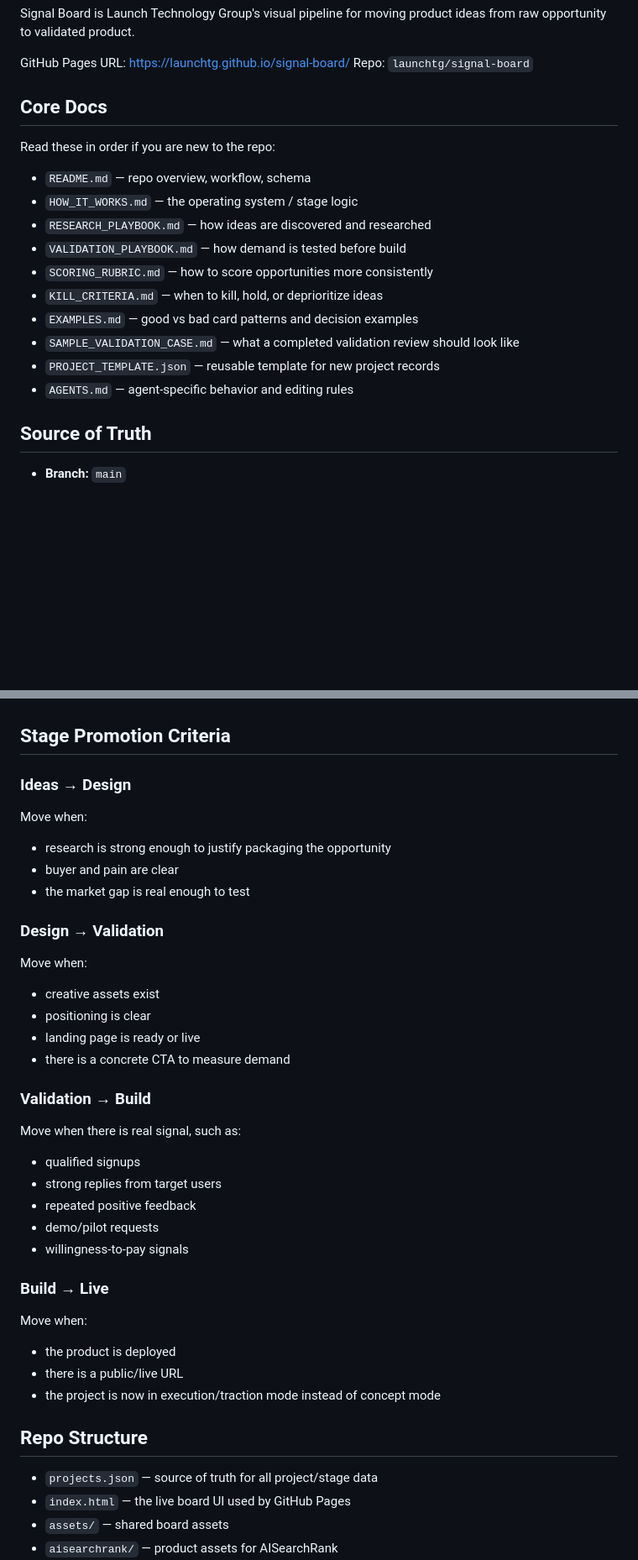
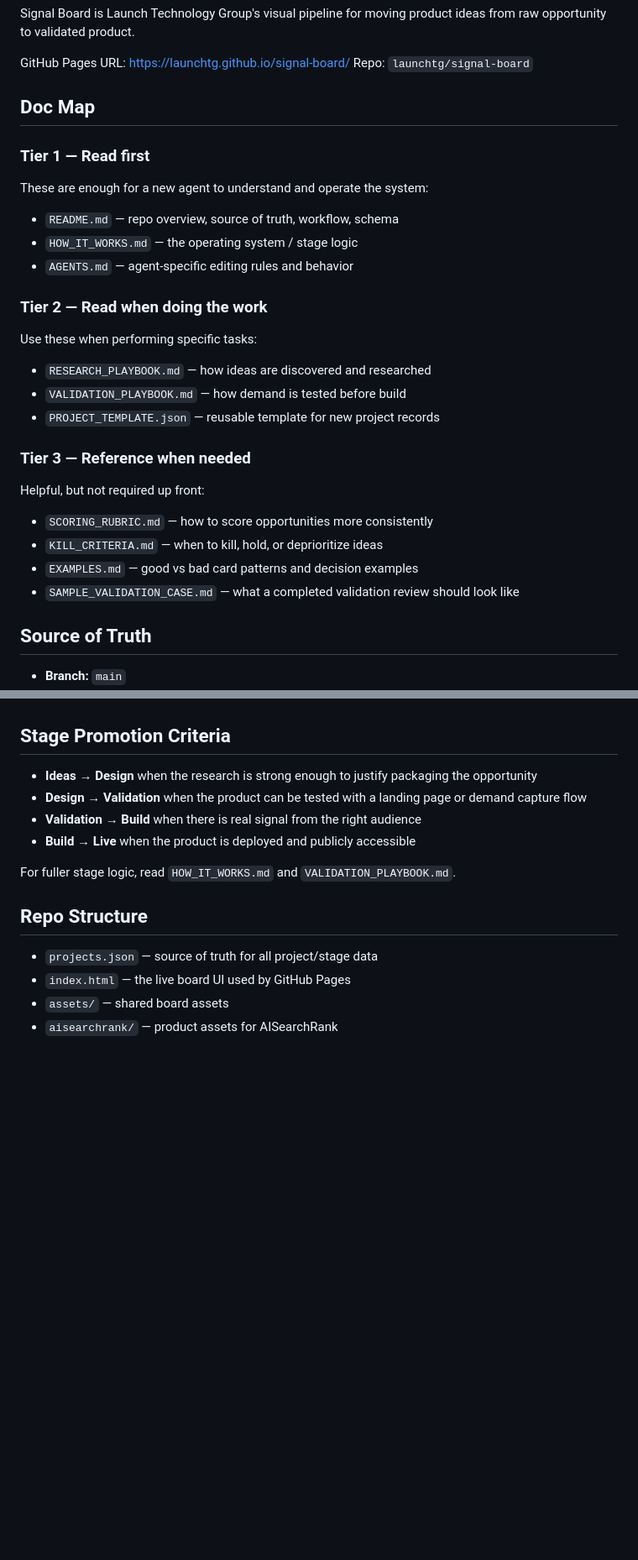
Before and after one commit to launchtg/signal-board, a Markdown page: README.md, 2 parts joined by grey strips. Shown at 84% size. Rendered like a GitHub page; blank space fills up the shorter version.

```diff
--- a/README.md
+++ b/README.md
@@ -5,19 +5,26 @@ Signal Board is Launch Technology Group's visual pipeline for moving product ide
 GitHub Pages URL: <https://launchtg.github.io/signal-board/>
 Repo: `launchtg/signal-board`
 
-## Core Docs
+## Doc Map
 
-Read these in order if you are new to the repo:
-- `README.md` — repo overview, workflow, schema
+### Tier 1 — Read first
+These are enough for a new agent to understand and operate the system:
+- `README.md` — repo overview, source of truth, workflow, schema
 - `HOW_IT_WORKS.md` — the operating system / stage logic
+- `AGENTS.md` — agent-specific editing rules and behavior
+
+### Tier 2 — Read when doing the work
+Use these when performing specific tasks:
 - `RESEARCH_PLAYBOOK.md` — how ideas are discovered and researched
 - `VALIDATION_PLAYBOOK.md` — how demand is tested before build
+- `PROJECT_TEMPLATE.json` — reusable template for new project records
+
+### Tier 3 — Reference when needed
+Helpful, but not required up front:
 - `SCORING_RUBRIC.md` — how to score opportunities more consistently
 - `KILL_CRITERIA.md` — when to kill, hold, or deprioritize ideas
 - `EXAMPLES.md` — good vs bad card patterns and decision examples
 - `SAMPLE_VALIDATION_CASE.md` — what a completed validation review should look like
-- `PROJECT_TEMPLATE.json` — reusable template for new project records
-- `AGENTS.md` — agent-specific behavior and editing rules
 
 ## Source of Truth
 
@@ -140,32 +110,12 @@ A card belongs here when:
 
 ## Stage Promotion Criteria
 
-### Ideas → Design
-Move when:
-- research is strong enough to justify packaging the opportunity
-- buyer and pain are clear
-- the market gap is real enough to test
+- **Ideas → Design** when the research is strong enough to justify packaging the opportunity
+- **Design → Validation** when the product can be tested with a landing page or demand capture flow
+- **Validation → Build** when there is real signal from the right audience
+- **Build → Live** when the product is deployed and publicly accessible
 
-### Design → Validation
-Move when:
-- creative assets exist
-- positioning is clear
-- landing page is ready or live
-- there is a concrete CTA to measure demand
-
-### Validation → Build
-Move when there is real signal, such as:
-- qualified signups
-- strong replies from target users
-- repeated positive feedback
-- demo/pilot requests
-- willingness-to-pay signals
-
-### Build → Live
-Move when:
-- the product is deployed
-- there is a public/live URL
-- the project is now in execution/traction mode instead of concept mode
+For fuller stage logic, read `HOW_IT_WORKS.md` and `VALIDATION_PLAYBOOK.md`.
 
 ## Repo Structure
 
```
Also changed, not shown: other parts of README.md (+9 -46 lines), AGENTS.md (+25 -58 lines).
